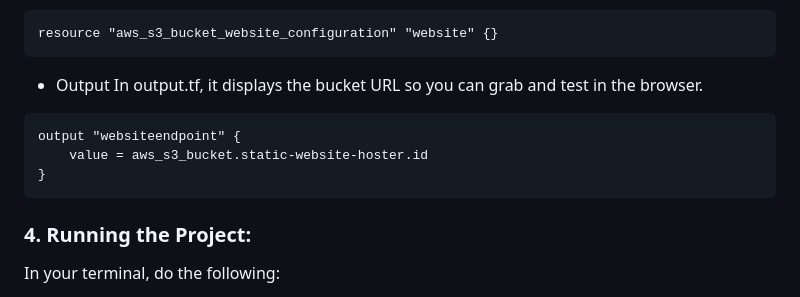
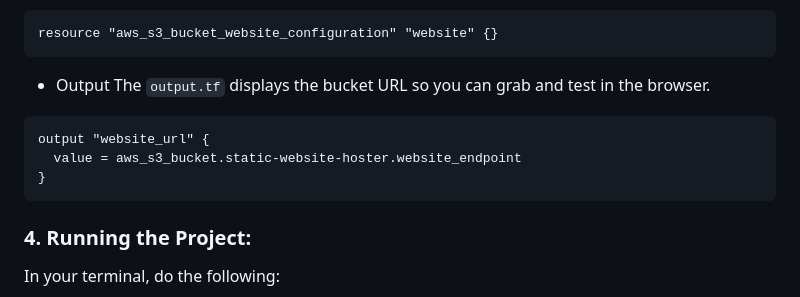
Before and after one commit to ARREYETTA14/Terraform_Static_website_Host, a Markdown page: README.md, the part around the change. Rendered like a GitHub page.

````diff
--- a/README.md
+++ b/README.md
@@ -93,13 +93,14 @@ resource "aws_s3_bucket_website_configuration" "website" {}
 ```
 
 - Output
-In output.tf, it displays the bucket URL so you can grab and test in the browser.
+The ```output.tf``` displays the bucket URL so you can grab and test in the browser.
 
 ```hcl
-output "websiteendpoint" {
-    value = aws_s3_bucket.static-website-hoster.id
+output "website_url" {
+  value = aws_s3_bucket.static-website-hoster.website_endpoint
 }
 ```
+
 ### 4. Running the Project:
 In your terminal, do the following:
 
````
